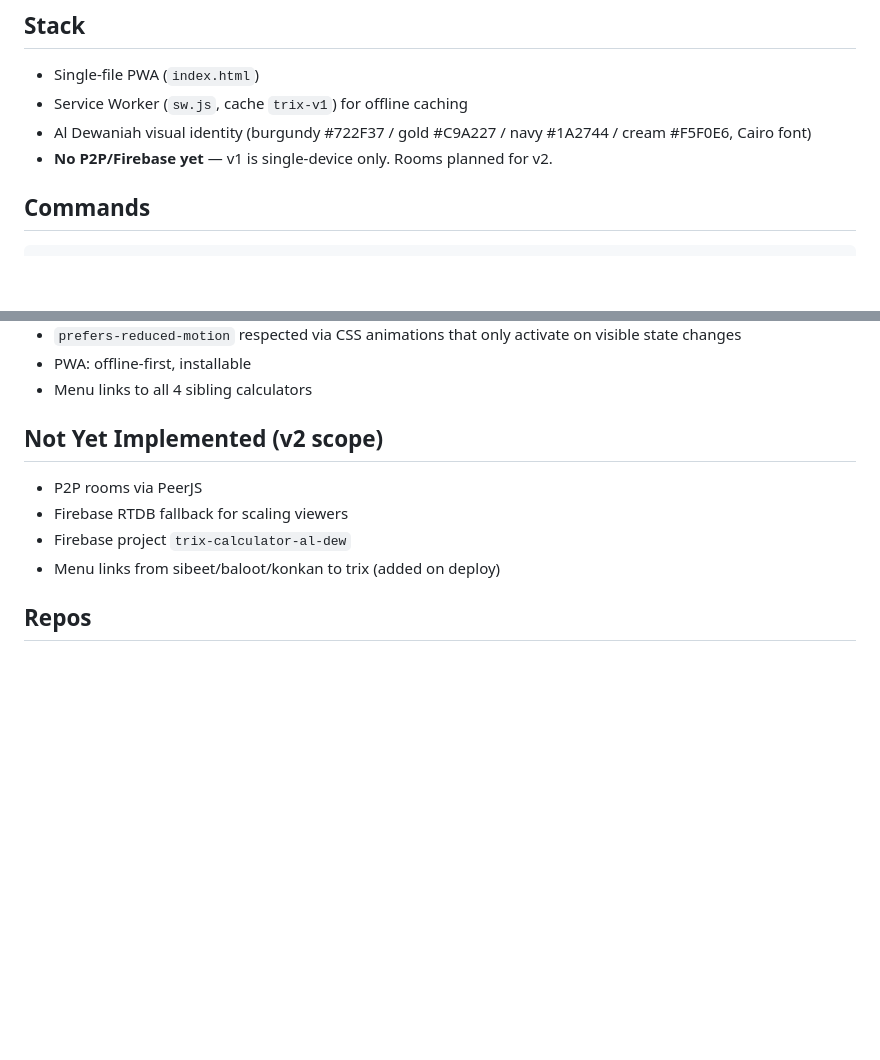
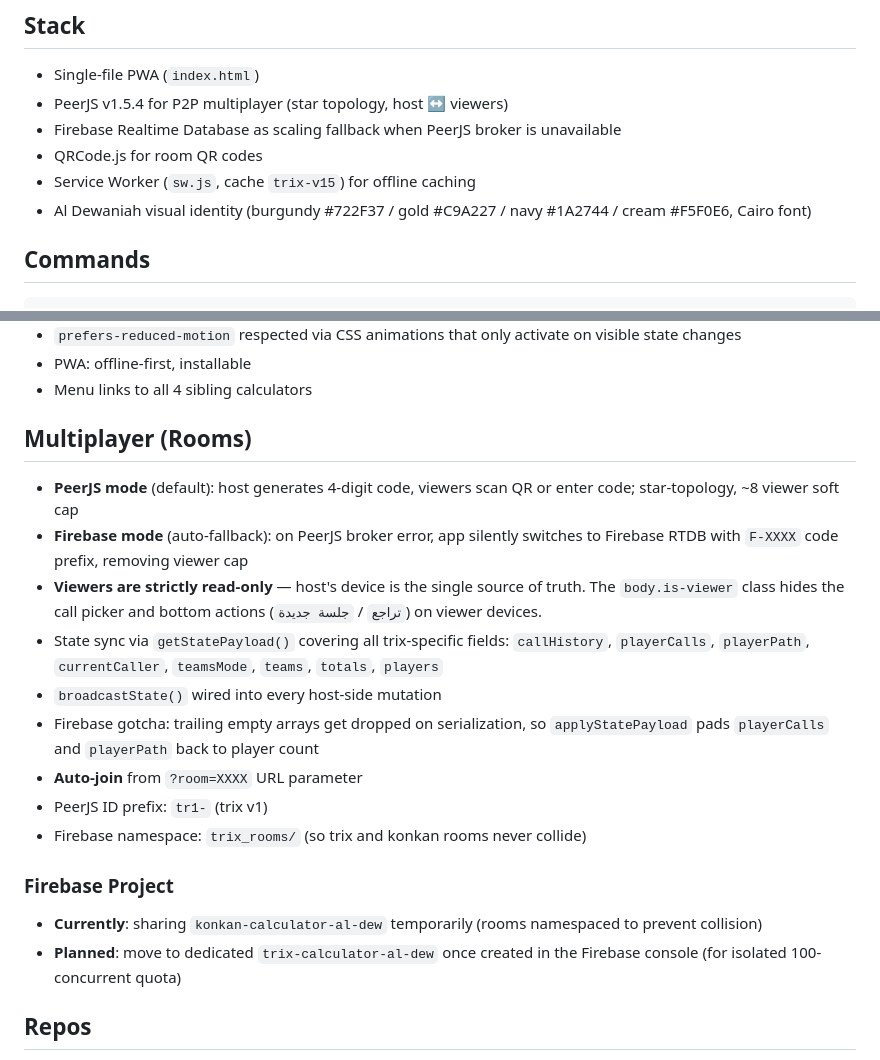
Before and after one commit to ealhamed/trix-calculator, a Markdown page: CLAUDE.md, 2 parts joined by grey strips. Drawn GitHub-style; blank space fills up the shorter version.

Commit message:
Update CLAUDE.md: rooms shipped in trix-v15
Document PeerJS + Firebase fallback, viewer read-only model, state
sync surface, serialization gotcha for trailing empty arrays, and the
temporary shared Firebase project decision.

Co-Authored-By: Claude Opus 4.6 (1M context) <noreply@anthropic.com>

````diff
--- a/CLAUDE.md
+++ b/CLAUDE.md
@@ -4,9 +4,11 @@ Score tracker for the Levantine/Gulf Trix card game — sibling to baloot/sibeet
 
 ## Stack
 - Single-file PWA (`index.html`)
-- Service Worker (`sw.js`, cache `trix-v1`) for offline caching
+- PeerJS v1.5.4 for P2P multiplayer (star topology, host ↔ viewers)
+- Firebase Realtime Database as scaling fallback when PeerJS broker is unavailable
+- QRCode.js for room QR codes
+- Service Worker (`sw.js`, cache `trix-v15`) for offline caching
 - Al Dewaniah visual identity (burgundy #722F37 / gold #C9A227 / navy #1A2744 / cream #F5F0E6, Cairo font)
-- **No P2P/Firebase yet** — v1 is single-device only. Rooms planned for v2.
 
 ## Commands
 ```bash
@@ -89,11 +91,20 @@ Each player chooses one of two paths on their first call:
 - PWA: offline-first, installable
 - Menu links to all 4 sibling calculators
 
-## Not Yet Implemented (v2 scope)
-- P2P rooms via PeerJS
-- Firebase RTDB fallback for scaling viewers
-- Firebase project `trix-calculator-al-dew`
-- Menu links from sibeet/baloot/konkan to trix (added on deploy)
+## Multiplayer (Rooms)
+- **PeerJS mode** (default): host generates 4-digit code, viewers scan QR or enter code; star-topology, ~8 viewer soft cap
+- **Firebase mode** (auto-fallback): on PeerJS broker error, app silently switches to Firebase RTDB with `F-XXXX` code prefix, removing viewer cap
+- **Viewers are strictly read-only** — host's device is the single source of truth. The `body.is-viewer` class hides the call picker and bottom actions (`تراجع` / `جلسة جديدة`) on viewer devices.
+- State sync via `getStatePayload()` covering all trix-specific fields: `callHistory`, `playerCalls`, `playerPath`, `currentCaller`, `teamsMode`, `teams`, `totals`, `players`
+- `broadcastState()` wired into every host-side mutation
+- Firebase gotcha: trailing empty arrays get dropped on serialization, so `applyStatePayload` pads `playerCalls` and `playerPath` back to player count
+- **Auto-join** from `?room=XXXX` URL parameter
+- PeerJS ID prefix: `tr1-` (trix v1)
+- Firebase namespace: `trix_rooms/` (so trix and konkan rooms never collide)
+
+### Firebase Project
+- **Currently**: sharing `konkan-calculator-al-dew` temporarily (rooms namespaced to prevent collision)
+- **Planned**: move to dedicated `trix-calculator-al-dew` once created in the Firebase console (for isolated 100-concurrent quota)
 
 ## Repos
 - **trix-calculator**: https://github.com/ealhamed/trix-calculator
````
